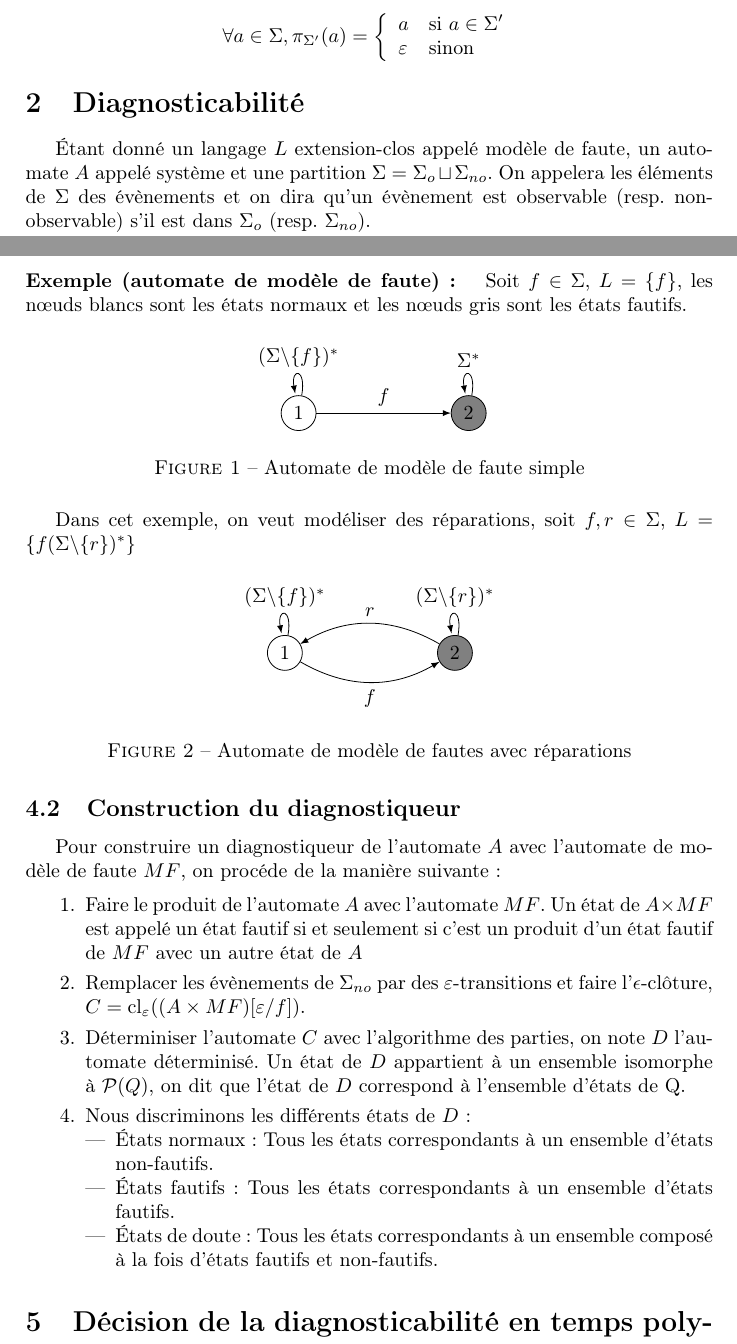
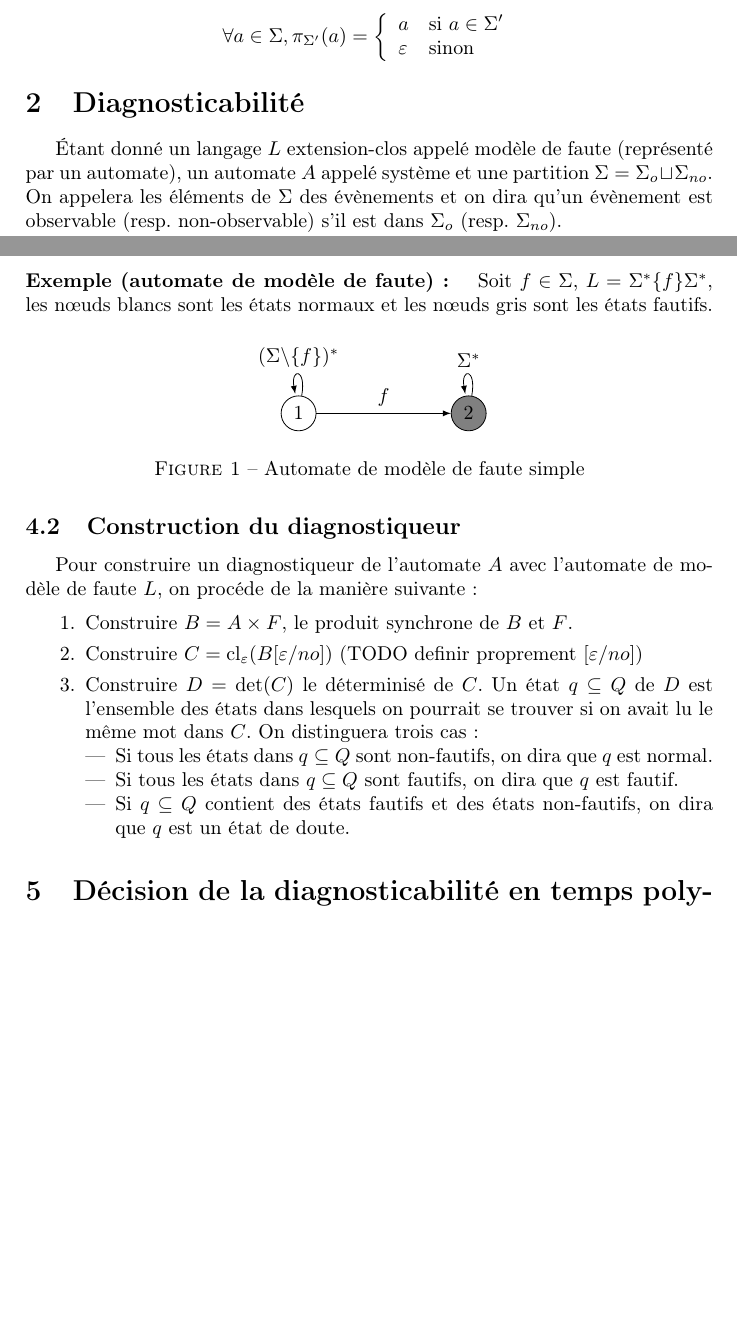
Before and after one commit to xavierm02/Projet-M1, a LaTeX paper (main.tex): two parts of pages 2 and 3 of 6 before the commit and two parts of pages 2 and 3 of 5 after it, joined at a grey line, cut so that both start at the same text, the shorter picture padded with empty space. Compiled offline with pdfLaTeX.

Commit message:
More modifs

```diff
--- a/main.tex
+++ b/main.tex
@@ -78,9 +78,9 @@ a &\text{si } a\in \Sigma'\\
 
 \section{Diagnosticabilit\'e}
 
-\'Etant donn\'e un langage $L$ extension-clos appel\'e mod\`ele de faute, un automate $A$ appel\'e syst\`eme et une partition $\Sigma=\Sigma_o\sqcup \Sigma_{no}$. On appelera les \'el\'ements de $\Sigma$ des \'ev\`enements et on dira qu'un \'ev\`enement est observable (resp. non-observable) s'il est dans $\Sigma_o$ (resp. $\Sigma_{no}$).
+\'Etant donn\'e un langage $L$ extension-clos appel\'e mod\`ele de faute (repr\'esent\'e par un automate), un automate $A$ appel\'e syst\`eme et une partition $\Sigma=\Sigma_o\sqcup \Sigma_{no}$. On appelera les \'el\'ements de $\Sigma$ des \'ev\`enements et on dira qu'un \'ev\`enement est observable (resp. non-observable) s'il est dans $\Sigma_o$ (resp. $\Sigma_{no}$).
 
-TODO On dit que le système $\mathcal F$ est diagnosticable si et seulement si $\exists n \in \mathbb N, \forall  f \in L, \forall w \in \Sigma^*$ tel que $|\pi_{\Sigma_o}(w)| \geq n, \forall u \in \Sigma^* f w$, on peut savoir que f est un sous mot de $u$ en observant $|\pi_{\Sigma_o}(u)$.
+TODO On dit que le système $\mathcal F$ est diagnosticable si et seulement si $\exists n \in \mathbb N, \forall  f \in L, \forall w \in \Sigma^*$ tel que $|\pi_{\Sigma_o}(w)| \geq n, \forall u \in \Sigma^* f w$, on peut savoir que $f$ est un sous mot de $u$ en observant $|\pi_{\Sigma_o}(u)$.
 
 
 \section{R\'eductions}
@@ -106,7 +106,7 @@ Cela revient à étudier la diagnosticabilité avec le langage de fautes $L'=L \
 
     \paragraph{Exemple (automate de mod\`ele de faute): } %Il faudrait ajouter les états initiaux (mais je ne sais pas comment faire)
 
-   Soit $f\in \Sigma$, $L  = \{f\}$, les  nœuds blancs sont les états normaux et les nœuds gris sont les \'etats fautifs.
+   Soit $f\in \Sigma$, $L  = \Sigma^*\{f\}\Sigma^*$, les  nœuds blancs sont les états normaux et les nœuds gris sont les \'etats fautifs.
         \begin{figure}[H]
                 \centering
                 \begin{tikzpicture}
@@ -118,36 +118,20 @@ Cela revient à étudier la diagnosticabilité avec le langage de fautes $L'=L \
                 \end{tikzpicture}
                 \caption{Automate de mod\`ele de faute simple}
         \end{figure}
-Dans cet exemple, on veut modéliser des réparations, soit $f, r \in \Sigma$, $L  = \{f (\Sigma\backslash \{ r \})^* \}$
-        \begin{figure}[H]
-                \centering
-                \begin{tikzpicture}
-                        \node[draw,circle] (1) at (0,0) {1};
-                        \node[draw,circle,fill=gray](2) at (3,0){2};
-                        \draw[->,>=latex] (1) to[bend right=30] node[pos=0.5,below]{$f$}(2);
-                        \draw[->,>=latex] (2) to[bend right=30] node[pos=0.5,above]{$r$}(1);
-                        \draw [->,>=latex] (1) edge[in=100,out=80,loop] node[above] {$(\Sigma \backslash \{ f \})^*$} (1);
-                        \draw [->,>=latex] (2) edge[in=100,out=80,loop] node[above] {$(\Sigma\backslash \{ r \})^*$} (2);
-                \end{tikzpicture}
-                \caption{Automate de mod\`ele de fautes avec r\'eparations}
-    \end{figure}
-
 
     \subsection{Construction du diagnostiqueur}
-    Pour construire un diagnostiqueur de l'automate $A$ avec l'automate de mod\`ele de faute $MF$, on proc\'ede de la mani\`ere suivante :
+    Pour construire un diagnostiqueur de l'automate $A$ avec l'automate de mod\`ele de faute $L$, on proc\'ede de la mani\`ere suivante :
 
-    \begin{enumerate}
-            \item Faire le produit de l'automate $A$ avec l'automate $MF$. Un \'etat de $A\times MF$ est appel\'e un \'etat fautif si et seulement si c'est un produit d'un \'etat fautif de $MF$ avec un autre \'etat de $A$
-            \item Remplacer les \'ev\`enements de $\Sigma_{no}$ par des $\varepsilon$-transitions et faire l'$\epsilon$-cl\^oture, $C = \operatorname{cl}_\varepsilon((A\times MF)[\varepsilon/f])$.
-          \item D\'eterminiser l'automate $C$ avec l'algorithme des parties, on note $D$ l'automate d\'eterminis\'e. Un état de $D$ appartient à un ensemble isomorphe à $\mathcal{P}(Q)$, on dit que l'état de $D$ correspond à l'ensemble d'états de Q.
-            \item Nous discriminons les diff\'erents \'etats de $D$ :
-                    \begin{itemize}
-                            \item  \'Etats normaux: Tous les \'etats correspondants à un ensemble d'\'etats non-fautifs.
-                           \item \'Etats fautifs:  Tous les \'etats correspondants à un ensemble d'\'etats fautifs.
-                            \item \'Etats de doute: Tous les \'etats correspondants à un ensemble composé à la fois d'\'etats fautifs et non-fautifs.
-                    \end{itemize}
-
-    \end{enumerate}
+\begin{enumerate}
+  \item Construire $B=A\times F$, le produit synchrone de $B$ et $F$.
+  \item Construire $C=\operatorname{cl}_\varepsilon(B[\varepsilon/no])$ (TODO definir proprement $[\varepsilon/no]$)
+  \item Construire $D=\det(C)$ le d\'eterminis\'e de $C$. Un \'etat $q\subseteq Q$ de $D$ est l'ensemble des \'etats dans lesquels on pourrait se trouver si on avait lu le m\^eme mot dans $C$. On distinguera trois cas :
+  \begin{itemize}
+    \item Si tous les \'etats dans $q\subseteq Q$ sont non-fautifs, on dira que $q$ est normal.
+    \item Si tous les \'etats dans $q\subseteq Q$ sont fautifs, on dira que $q$ est fautif.
+    \item Si $q\subseteq Q$ contient des \'etats fautifs et des \'etats non-fautifs, on dira que $q$ est un \'etat de doute.
+  \end{itemize}
+\end{enumerate}
 
 
 \section{D\'ecision de la diagnosticabilit\'e en temps polynomial}
```
Also changed, not shown: main.tex (2 more changed lines).
